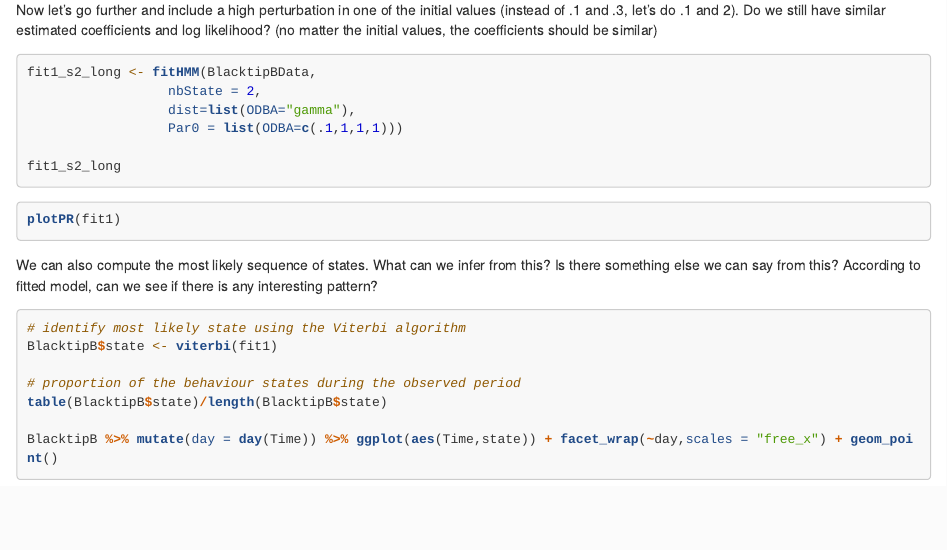
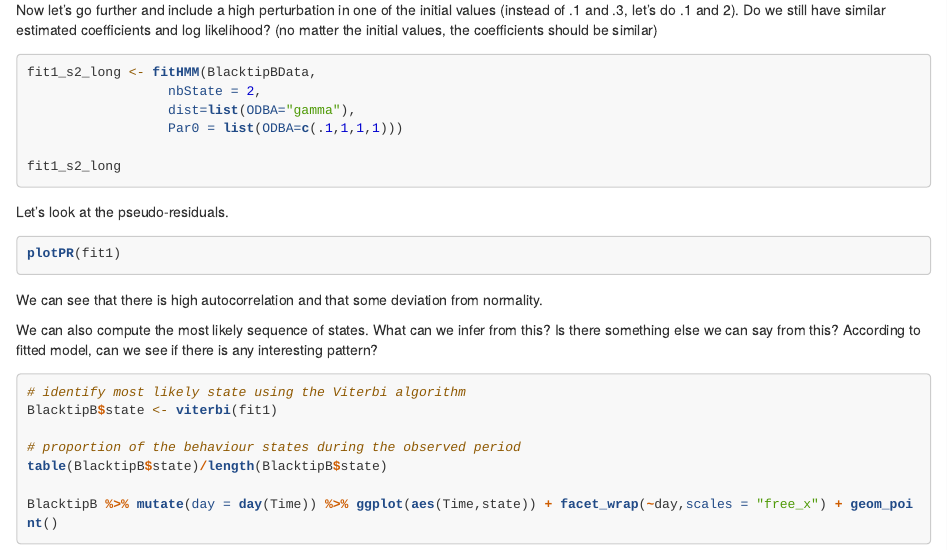
Before and after one commit to MarieAugerMethe/DFO_HMM_2022, an R Markdown document (Day3/Tutorial_HMM_2022_Day3.Rmd): the page in a window 1100 px wide, from 2120 px down. Rendered offline with R 4.5, knitr and Pandoc, with nearby package versions; the code chunks are not run, so their results and figures are left out; long lines of code are wrapped.

Commit message:
Some explanations

````diff
--- a/Day3/Tutorial_HMM_2022_Day3.Rmd
+++ b/Day3/Tutorial_HMM_2022_Day3.Rmd
@@ -157,9 +157,13 @@ fit1_s2_long <- fitHMM(BlacktipBData,
 fit1_s2_long
 ```
 
+Let's look at the pseudo-residuals.
+
 ```{r}
 plotPR(fit1)
 ```
+
+We can see that there is high autocorrelation and that some deviation from normality.
 
 We can also compute the most likely sequence of states. What can we infer from this? Is there something else we can say from this? According to fitted model, can we see if there is any interesting pattern?
 
````
